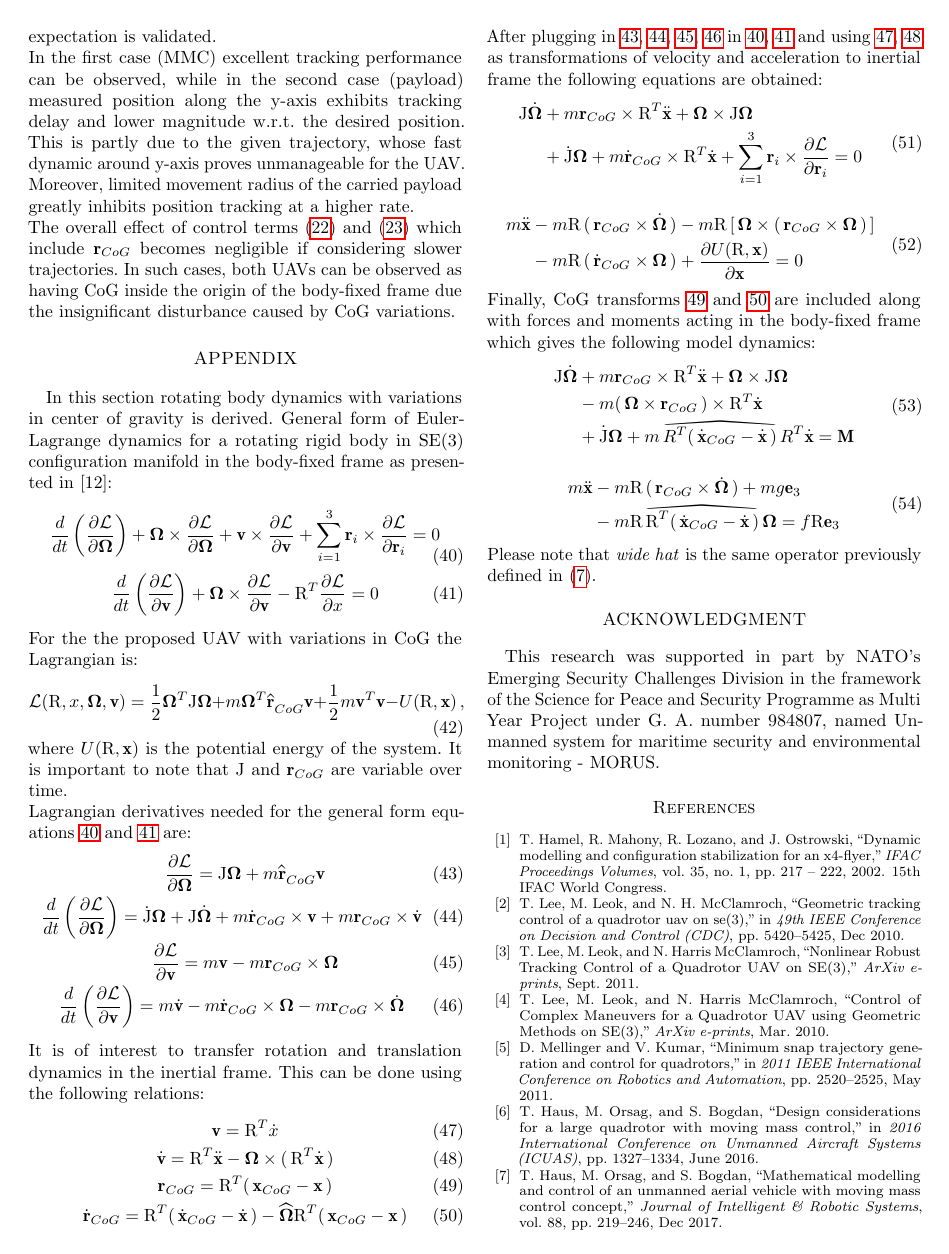
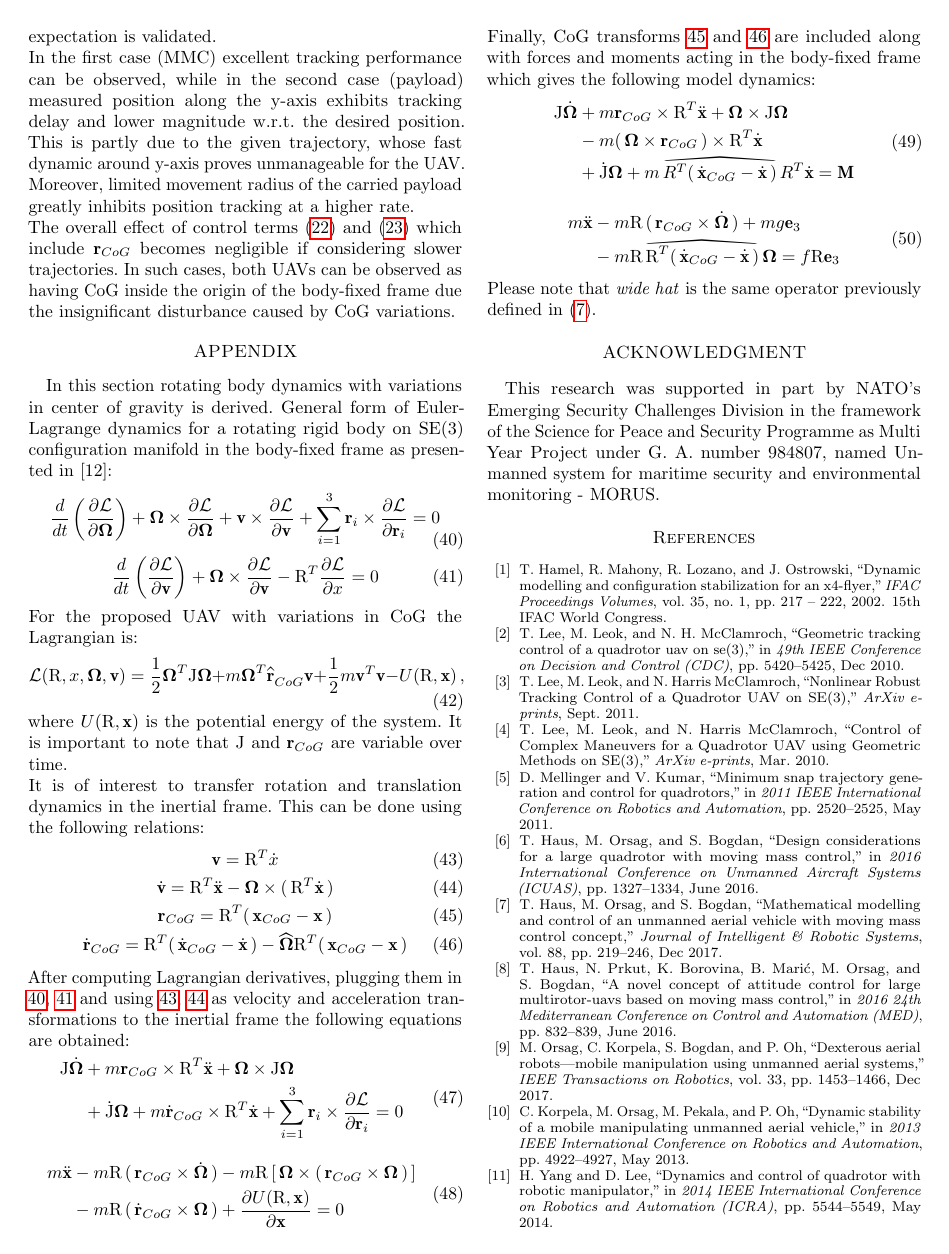
Before and after one commit to lmark1/mmc_geom_clanak, a LaTeX paper (main.tex, which reads content/appendix.tex): page 6 of 7. Compiled offline with pdfLaTeX.

Commit message:
Remove Lagrangian derivatives from Appendix

```diff
--- a/content/appendix.tex
+++ b/content/appendix.tex
@@ -1,5 +1,5 @@
 In this section rotating body dynamics with variations in center of gravity is derived.
-General form of Euler-Lagrange dynamics for a rotating rigid body in SE(3) configuration manifold in the body-fixed frame as presented in \cite{LeeModel}:
+General form of Euler-Lagrange dynamics for a rotating rigid body on SE(3) configuration manifold in the body-fixed frame as presented in \cite{LeeModel}:
 \begin{gather}
 	\frac{d}{dt} \left( \frac{\partial \La}{\partial \mb{\Omega}} \right)
 	+ \mb{\Omega} \times \frac{\partial \La}{\partial \mb{\Omega}}
@@ -9,18 +9,18 @@ General form of Euler-Lagrange dynamics for a rotating rigid body in SE(3) confi
 	+ \mb{\Omega} \times \frac{\partial \La}{\partial \textbf{v}}
 	- \text{R}^T \frac{\partial \La}{\partial x} = 0 \label{general2}
 \end{gather}
-For the the proposed UAV with variations in CoG the Lagrangian is:
+For the proposed UAV with variations in CoG the Lagrangian is:
 \begin{equation}
 	\La(\text{R},x,\mb{\Omega},\textbf{v}) = \frac{1}{2}\mb{\Omega}^T\text{J}\mb{\Omega} + m \mb{\Omega}^T \reallywidehat{\textbf{r}}_{CoG}\textbf{v} + \frac{1}{2}m\textbf{v}^T\textbf{v} - U(\text{R},\textbf{x}) \, ,
 \end{equation}
 where $U(\text{R}, \textbf{x})$ is the potential energy of the system. It is important to note that \text{J} and $\textbf{r}_{CoG}$ are variable over time. \\
-Lagrangian derivatives needed for the general form equations \ref{general1} and \ref{general2} are:
-\begin{gather}
-	\frac{\partial \La}{\partial \mb{\Omega}} = \text{J}\mb{\Omega} + m \reallywidehat{\textbf{r}}_{CoG}\textbf{v} \label{d1}\\
-	\frac{d}{dt} \left( \frac{\partial \La}{\partial \mb{\Omega}} \right) = \dot{\text{J}} \mb{\Omega} + \text{J} \dot{\mb{\Omega}} + m \dot{\textbf{r}}_{CoG} \times \textbf{v} + m \textbf{r}_{CoG} \times \dot{\textbf{v}} \label{d2}\\
-	\frac{\partial \La}{\partial \textbf{v}} = m\textbf{v} - m\textbf{r}_{CoG} \times \mb{\Omega} \label{d3}\\
-	\frac{d}{dt} \left( \frac{\partial \La}{\partial \textbf{v}} \right) = m\dot{\textbf{v}} - m\dot{\textbf{r}}_{CoG} \times \mb{\Omega} - m \textbf{r}_{CoG} \times \dot{\mb{\Omega}} \label{d4}
-\end{gather}
+%Lagrangian derivatives needed for the general form equations \ref{general1} and \ref{general2} are:
+%\begin{gather}
+%	\frac{\partial \La}{\partial \mb{\Omega}} = \text{J}\mb{\Omega} + m \reallywidehat{\textbf{r}}_{CoG}\textbf{v} \label{d1}\\
+%	\frac{d}{dt} \left( \frac{\partial \La}{\partial \mb{\Omega}} \right) = \dot{\text{J}} \mb{\Omega} + \text{J} \dot{\mb{\Omega}} + m \dot{\textbf{r}}_{CoG} \times \textbf{v} + m \textbf{r}_{CoG} \times \dot{\textbf{v}} \label{d2}\\
+%	\frac{\partial \La}{\partial \textbf{v}} = m\textbf{v} - m\textbf{r}_{CoG} \times \mb{\Omega} \label{d3}\\
+%	\frac{d}{dt} \left( \frac{\partial \La}{\partial \textbf{v}} \right) = m\dot{\textbf{v}} - m\dot{\textbf{r}}_{CoG} \times \mb{\Omega} - m \textbf{r}_{CoG} \times \dot{\mb{\Omega}} \label{d4}
+%\end{gather}
 It is of interest to transfer rotation and translation dynamics in the inertial frame. This can be done using the following relations:
 \begin{gather}
 	\textbf{v} = \text{R}^T \dot{x} \label{inertial1}\\
@@ -28,7 +28,7 @@ It is of interest to transfer rotation and translation dynamics in the inertial
 	\textbf{r}_{CoG} = \text{R}^T(\, \textbf{x}_{CoG} - \textbf{x} \,) \label{inertial3} \\
 	\dot{\textbf{r}}_{CoG} = \text{R}^T(\, \dot{\textbf{x}}_{CoG} - \dot{\textbf{x}} \,) - \reallywidehat{\mb{\Omega}}\text{R}^T(\, \textbf{x}_{CoG} - \textbf{x} \,) \label{inertial4}
 \end{gather}
-After plugging in \ref{d1}, \ref{d2}, \ref{d3}, \ref{d4} in \ref{general1}, \ref{general2} and using \ref{inertial1}, \ref{inertial2} as transformations of velocity and acceleration to inertial frame the following equations are obtained:
+After computing Lagrangian derivatives, plugging them in \ref{general1}, \ref{general2} and using \ref{inertial1}, \ref{inertial2} as velocity and acceleration transformations to the inertial frame the following equations are obtained:
 \begin{gather}
 \label{complete_model1}
 \begin{align}
```
